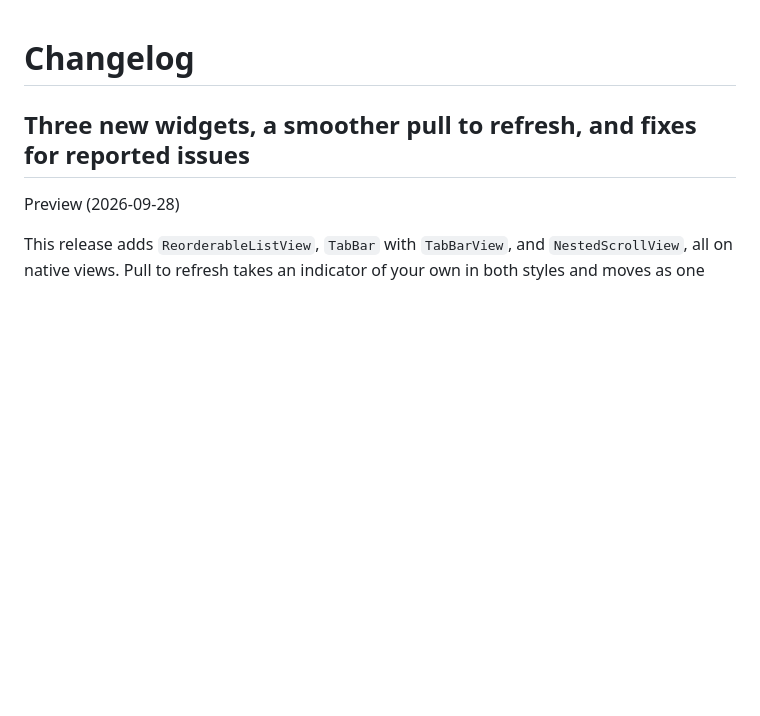
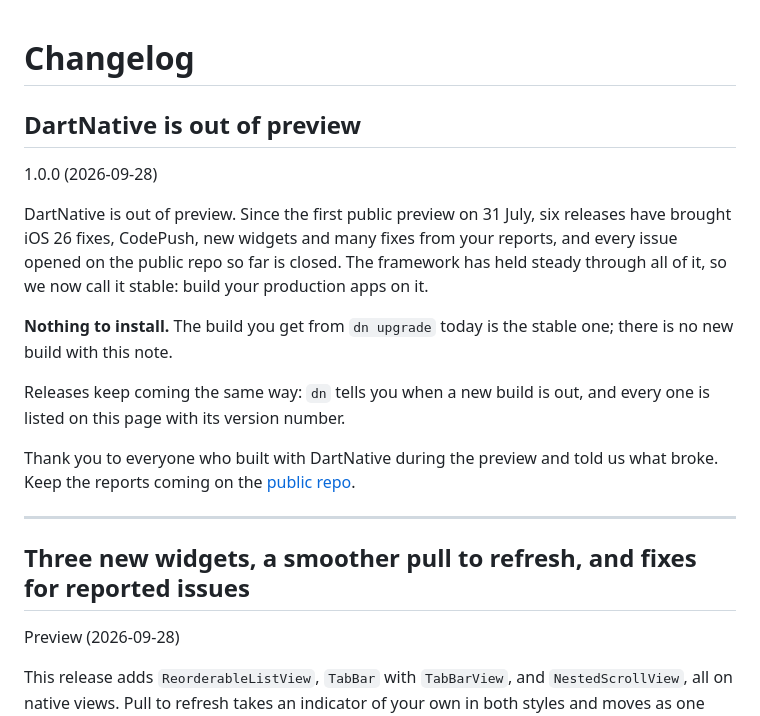
Before and after one commit to DartNative/dartnative, a Markdown page: CHANGELOG.md, the part around the change. Drawn GitHub-style; blank space fills up the shorter version.

Commit message:
docs: changelog: DartNative is out of preview (1.0.0)

```diff
--- a/CHANGELOG.md
+++ b/CHANGELOG.md
@@ -2,6 +2,28 @@
 
 <!-- Generated file: edits here are overwritten on the next release.
      The changelog is maintained at https://dartnative.com/changelog -->
+
+## DartNative is out of preview
+
+1.0.0 (2026-09-28)
+
+DartNative is out of preview. Since the first public preview on 31 July,
+six releases have brought iOS 26 fixes, CodePush, new widgets and many
+fixes from your reports, and every issue opened on the
+public repo so far is closed. The framework has held steady through all of
+it, so we now call it stable: build your production apps on it.
+
+**Nothing to install.** The build you get from `dn upgrade` today is the
+stable one; there is no new build with this note.
+
+Releases keep coming the same way: `dn` tells you when a new build is out,
+and every one is listed on this page with its version number.
+
+Thank you to everyone who built with DartNative during the preview and
+told us what broke. Keep the reports coming on the
+[public repo](https://github.com/DartNative/dartnative/issues).
+
+---
 
 ## Three new widgets, a smoother pull to refresh, and fixes for reported issues
 
```
